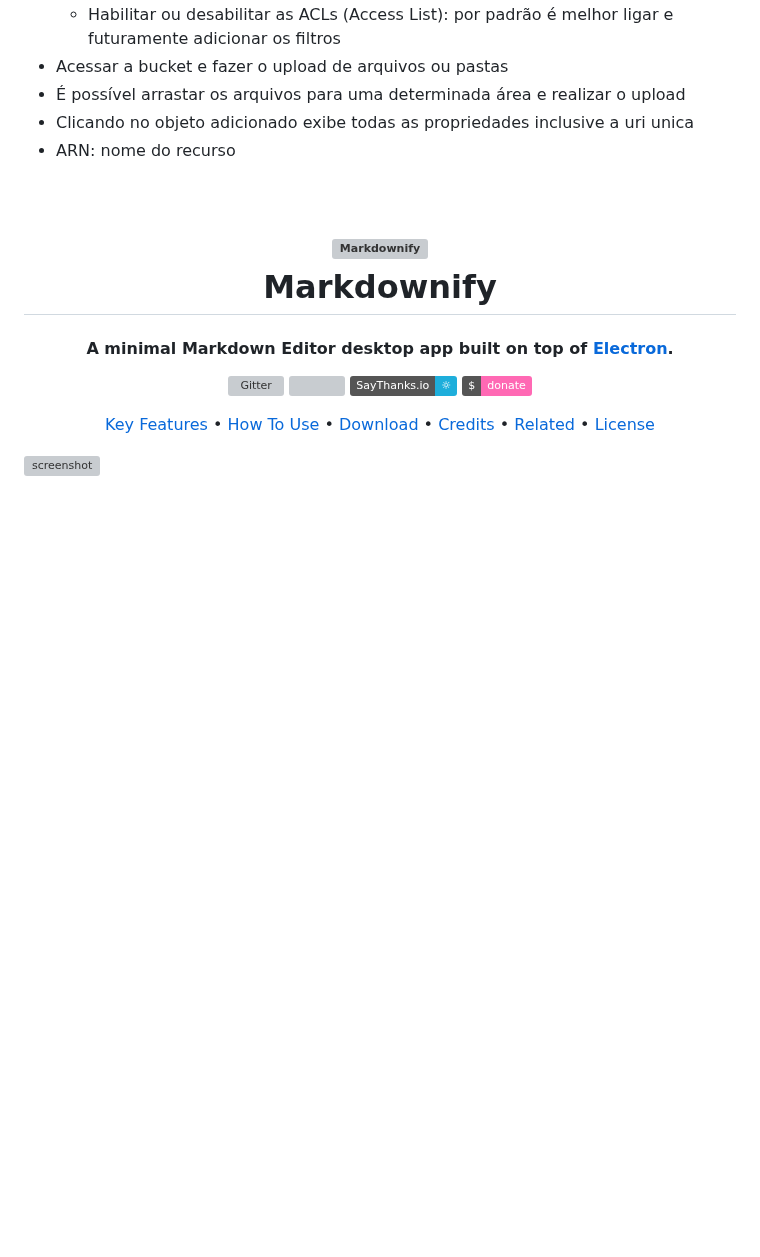
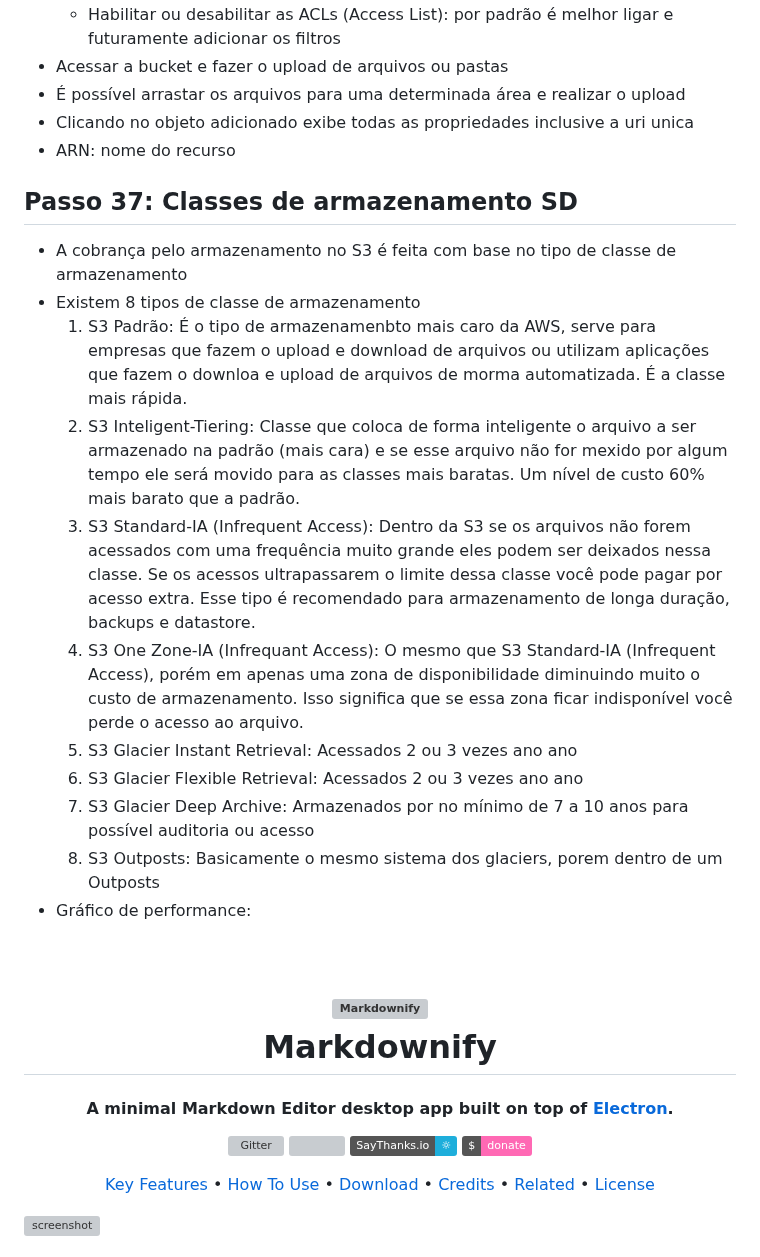
Before and after one commit to fabricioottoni/aws-knowledge, a Markdown page: README.md, the part around the change. Rendered like a GitHub page; badges without logos; blank space fills up the shorter version; grey boxes are pictures that could not be loaded.

```diff
--- a/README.md
+++ b/README.md
@@ -560,6 +560,19 @@ Virtualization     Virtualization     Virtualization     Virtualization
 * Clicando no objeto adicionado exibe todas as propriedades inclusive a uri unica
 * ARN: nome do recurso
 
+## Passo 37: Classes de armazenamento SD
+* A cobrança pelo armazenamento no S3 é feita com base no tipo de classe de armazenamento
+* Existem 8 tipos de classe de armazenamento
+  1) S3 Padrão: É o tipo de armazenamenbto mais caro da AWS, serve para empresas que fazem o upload e download de arquivos ou utilizam aplicações que fazem o downloa e upload de arquivos de morma automatizada. É a classe mais rápida.
+  2) S3 Inteligent-Tiering: Classe que coloca de forma inteligente o arquivo a ser armazenado na padrão (mais cara) e se esse arquivo não for mexido por algum tempo ele será movido para as classes mais baratas. Um nível de custo 60% mais barato que a padrão.
+  3) S3 Standard-IA (Infrequent Access): Dentro da S3 se os arquivos não forem acessados com uma frequência muito grande eles podem ser deixados nessa classe. Se os acessos ultrapassarem o limite dessa classe você pode pagar por acesso extra. Esse tipo é recomendado para armazenamento de longa duração, backups e datastore.
+  4) S3 One Zone-IA (Infrequant Access): O mesmo que S3 Standard-IA (Infrequent Access), porém em apenas uma zona de disponibilidade diminuindo muito o custo de armazenamento. Isso significa que se essa zona ficar indisponível você perde o acesso ao arquivo.
+  5) S3 Glacier Instant Retrieval: Acessados 2 ou 3 vezes ano ano
+  6) S3 Glacier Flexible Retrieval: Acessados 2 ou 3 vezes ano ano
+  7) S3 Glacier Deep Archive: Armazenados por no mínimo de 7 a 10 anos para possível auditoria ou acesso
+  8) S3 Outposts: Basicamente o mesmo sistema dos glaciers, porem dentro de um Outposts
+* Gráfico de performance:
+
 
 
 
```
